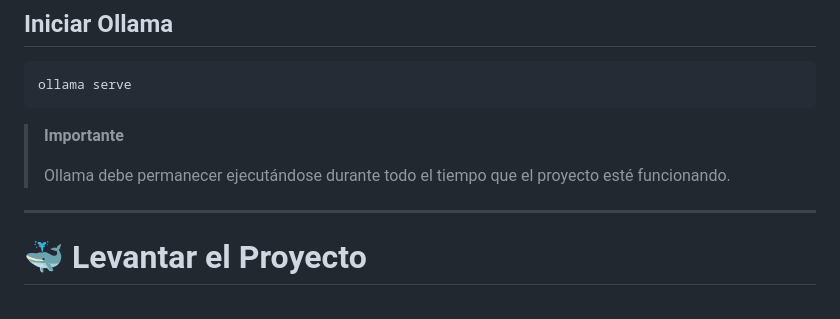
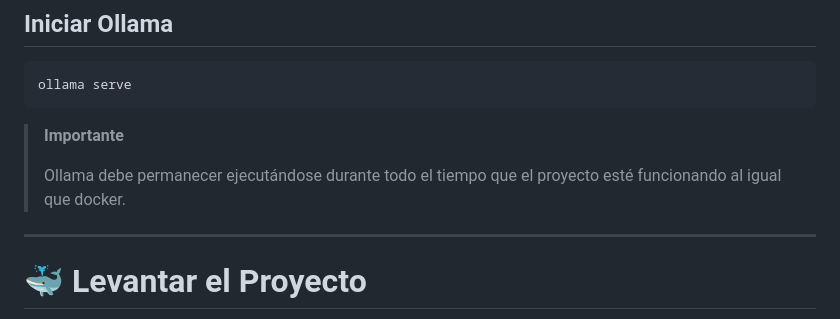
Before and after one commit to Yahirpuc/Proyecto_IA_Docker, a Markdown page: README.md, the part around the change. GitHub-like rendering.

Commit message:
Actualizar README.md

```diff
--- a/README.md
+++ b/README.md
@@ -79,7 +79,7 @@ ollama serve
 
 > **Importante**
 >
-> Ollama debe permanecer ejecutándose durante todo el tiempo que el proyecto esté funcionando.
+> Ollama debe permanecer ejecutándose durante todo el tiempo que el proyecto esté funcionando al igual que docker.
 
 ---
 
```
